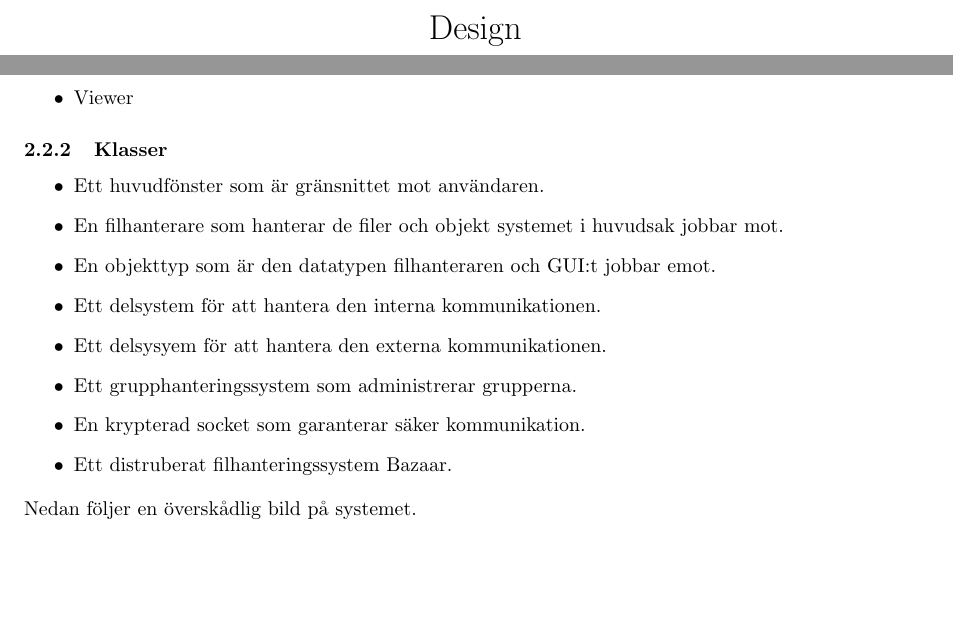
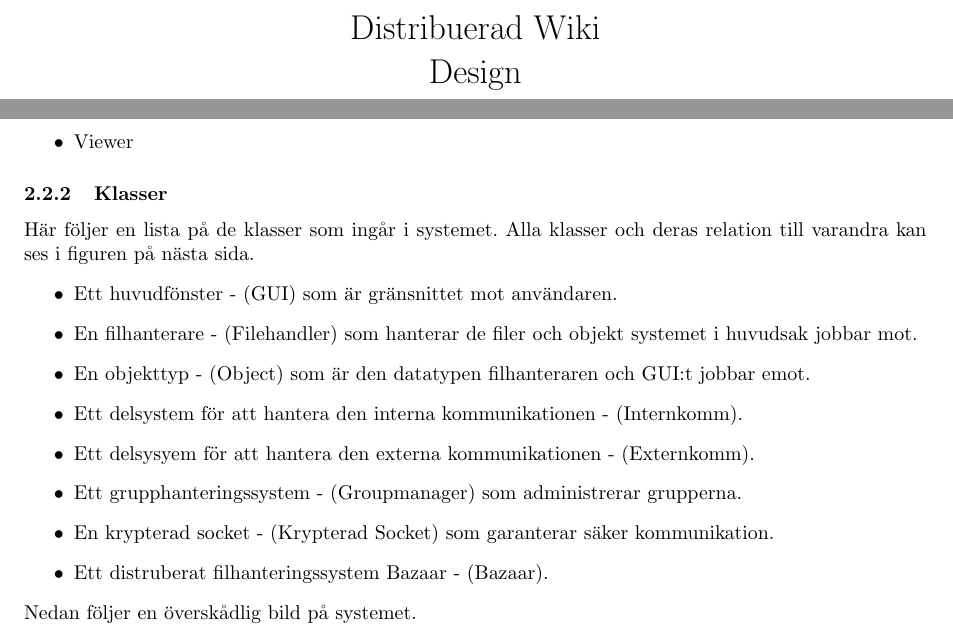
Before and after one commit to pum1/pum1, a LaTeX document (Dokument/Design.tex): two parts of pages 1 and 4 of 7, joined at a grey line, cut at the place of the change, the shorter picture padded with empty space. Compiled offline with pdfLaTeX.

Commit message:
Design klar fr inlmmning

```diff
--- a/Dokument/Design.tex
+++ b/Dokument/Design.tex
@@ -10,7 +10,7 @@
   \DeclareGraphicsExtensions{.eps, .jpg}
 \fi
 
-\title{Design \\ Version 1.0}
+\title{Distribuerad Wiki \\ Design \\ Version 1.0}
 \author{PUM-grupp 1}
 \date{\today}
 
@@ -56,15 +56,16 @@ Programvaran består av följande delsystem som beskrivs mer i detalj senare i d
 \item Viewer
 \end{itemize}
 \subsubsection{Klasser}
+Här följer en lista på de klasser som ingår i systemet. Alla klasser och deras relation till varandra kan ses i figuren på nästa sida.
 \begin{itemize}
-\item Ett huvudfönster som är gränsnittet mot användaren.
-\item En filhanterare som hanterar de filer och objekt systemet i huvudsak jobbar mot.
-\item En objekttyp som är den datatypen filhanteraren och GUI:t jobbar emot.
-\item Ett delsystem för att hantera den interna kommunikationen.
-\item Ett delsysyem för att hantera den externa kommunikationen.
-\item Ett grupphanteringssystem som administrerar grupperna.
-\item En krypterad socket som garanterar säker kommunikation.
-\item Ett distruberat filhanteringssystem Bazaar.
+\item Ett huvudfönster - (GUI) som är gränsnittet mot användaren.
+\item En filhanterare - (Filehandler) som hanterar de filer och objekt systemet i huvudsak jobbar mot.
+\item En objekttyp - (Object) som är den datatypen filhanteraren och GUI:t jobbar emot.
+\item Ett delsystem för att hantera den interna kommunikationen - (Internkomm).
+\item Ett delsysyem för att hantera den externa kommunikationen - (Externkomm).
+\item Ett grupphanteringssystem - (Groupmanager) som administrerar grupperna.
+\item En krypterad socket - (Krypterad Socket) som garanterar säker kommunikation.
+\item Ett distruberat filhanteringssystem Bazaar - (Bazaar).
 \end{itemize}
 Nedan följer en överskådlig bild på systemet.
 
```
